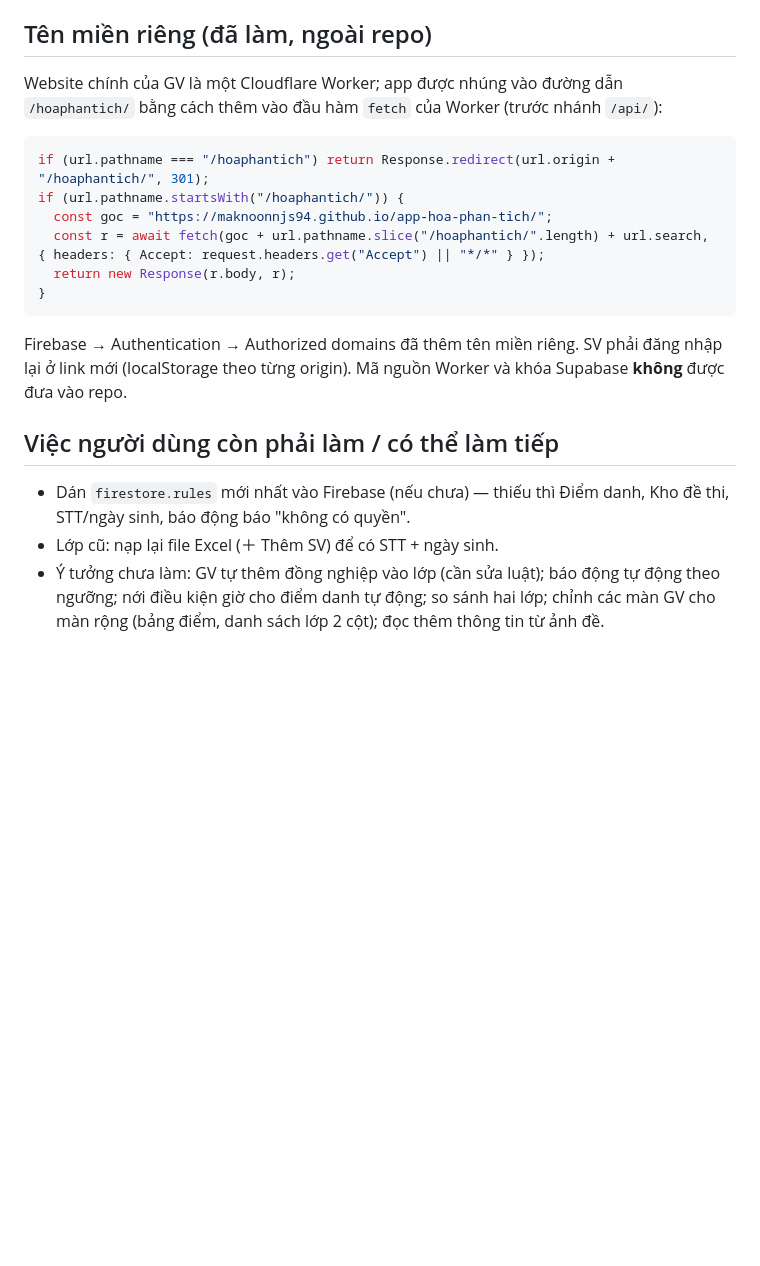
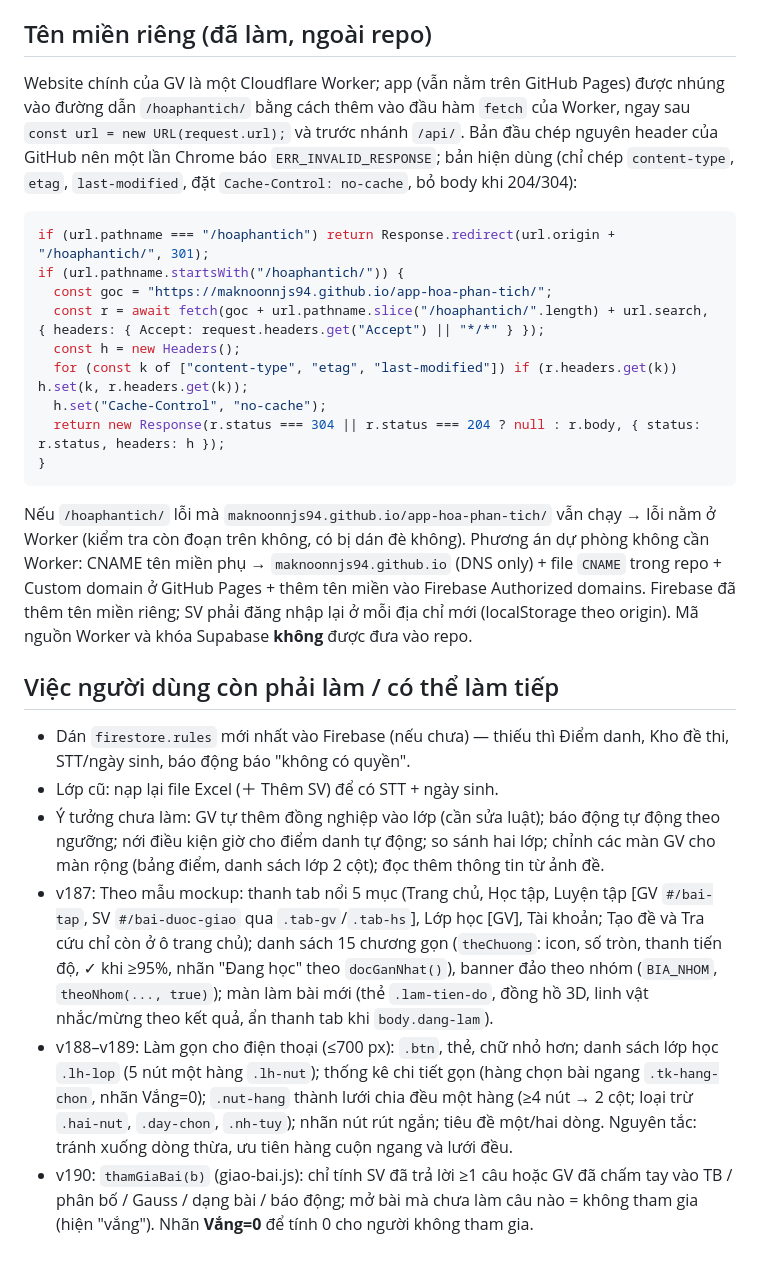
Before and after one commit to maknoonnjs94/app-hoa-phan-tich, a Markdown page: thiet-ke/quy-trinh-phat-trien-v167-v182.md, the part around the change. Rendered like a GitHub page; blank space fills up the shorter version.

Commit message:
Cập nhật nhật ký phát triển: v187–v190 và đoạn mã Worker mới
Co-Authored-By: Claude Sonnet 5.5 <noreply@anthropic.com>
Claude-Session: https://claude.ai/code/session_011xtxvCS1NCqTecL8u1RMmq

````diff
--- a/thiet-ke/quy-trinh-phat-trien-v167-v182.md
+++ b/thiet-ke/quy-trinh-phat-trien-v167-v182.md
@@ -33,18 +33,24 @@ Phiên "Giao diện & tính năng". Không đụng `kho.bin`, `noi-dung.js`, `ph
 - Giao diện máy tính dùng `zoom` (Chrome/Edge/Safari/Firefox ≥126); thanh bên là `position: sticky` trong lưới, không dùng `fixed` để khỏi lệch khi zoom.
 
 ## Tên miền riêng (đã làm, ngoài repo)
-Website chính của GV là một Cloudflare Worker; app được nhúng vào đường dẫn `/hoaphantich/` bằng cách thêm vào đầu hàm `fetch` của Worker (trước nhánh `/api/`):
+Website chính của GV là một Cloudflare Worker; app (vẫn nằm trên GitHub Pages) được nhúng vào đường dẫn `/hoaphantich/` bằng cách thêm vào đầu hàm `fetch` của Worker, ngay sau `const url = new URL(request.url);` và trước nhánh `/api/`. Bản đầu chép nguyên header của GitHub nên một lần Chrome báo `ERR_INVALID_RESPONSE`; bản hiện dùng (chỉ chép `content-type`, `etag`, `last-modified`, đặt `Cache-Control: no-cache`, bỏ body khi 204/304):
 ```js
 if (url.pathname === "/hoaphantich") return Response.redirect(url.origin + "/hoaphantich/", 301);
 if (url.pathname.startsWith("/hoaphantich/")) {
   const goc = "https://maknoonnjs94.github.io/app-hoa-phan-tich/";
   const r = await fetch(goc + url.pathname.slice("/hoaphantich/".length) + url.search, { headers: { Accept: request.headers.get("Accept") || "*/*" } });
-  return new Response(r.body, r);
+  const h = new Headers();
+  for (const k of ["content-type", "etag", "last-modified"]) if (r.headers.get(k)) h.set(k, r.headers.get(k));
+  h.set("Cache-Control", "no-cache");
+  return new Response(r.status === 304 || r.status === 204 ? null : r.body, { status: r.status, headers: h });
 }
 ```
-Firebase → Authentication → Authorized domains đã thêm tên miền riêng. SV phải đăng nhập lại ở link mới (localStorage theo từng origin). Mã nguồn Worker và khóa Supabase **không** được đưa vào repo.
+Nếu `/hoaphantich/` lỗi mà `maknoonnjs94.github.io/app-hoa-phan-tich/` vẫn chạy → lỗi nằm ở Worker (kiểm tra còn đoạn trên không, có bị dán đè không). Phương án dự phòng không cần Worker: CNAME tên miền phụ → `maknoonnjs94.github.io` (DNS only) + file `CNAME` trong repo + Custom domain ở GitHub Pages + thêm tên miền vào Firebase Authorized domains. Firebase đã thêm tên miền riêng; SV phải đăng nhập lại ở mỗi địa chỉ mới (localStorage theo origin). Mã nguồn Worker và khóa Supabase **không** được đưa vào repo.
 
 ## Việc người dùng còn phải làm / có thể làm tiếp
 - Dán `firestore.rules` mới nhất vào Firebase (nếu chưa) — thiếu thì Điểm danh, Kho đề thi, STT/ngày sinh, báo động báo "không có quyền".
 - Lớp cũ: nạp lại file Excel (＋ Thêm SV) để có STT + ngày sinh.
 - Ý tưởng chưa làm: GV tự thêm đồng nghiệp vào lớp (cần sửa luật); báo động tự động theo ngưỡng; nới điều kiện giờ cho điểm danh tự động; so sánh hai lớp; chỉnh các màn GV cho màn rộng (bảng điểm, danh sách lớp 2 cột); đọc thêm thông tin từ ảnh đề.
+- v187: Theo mẫu mockup: thanh tab nổi 5 mục (Trang chủ, Học tập, Luyện tập [GV `#/bai-tap`, SV `#/bai-duoc-giao` qua `.tab-gv`/`.tab-hs`], Lớp học [GV], Tài khoản; Tạo đề và Tra cứu chỉ còn ở ô trang chủ); danh sách 15 chương gọn (`theChuong`: icon, số tròn, thanh tiến độ, ✓ khi ≥95%, nhãn "Đang học" theo `docGanNhat()`), banner đảo theo nhóm (`BIA_NHOM`, `theoNhom(..., true)`); màn làm bài mới (thẻ `.lam-tien-do`, đồng hồ 3D, linh vật nhắc/mừng theo kết quả, ẩn thanh tab khi `body.dang-lam`).
+- v188–v189: Làm gọn cho điện thoại (≤700 px): `.btn`, thẻ, chữ nhỏ hơn; danh sách lớp học `.lh-lop` (5 nút một hàng `.lh-nut`); thống kê chi tiết gọn (hàng chọn bài ngang `.tk-hang-chon`, nhãn Vắng=0); `.nut-hang` thành lưới chia đều một hàng (≥4 nút → 2 cột; loại trừ `.hai-nut`, `.day-chon`, `.nh-tuy`); nhãn nút rút ngắn; tiêu đề một/hai dòng. Nguyên tắc: tránh xuống dòng thừa, ưu tiên hàng cuộn ngang và lưới đều.
+- v190: `thamGiaBai(b)` (giao-bai.js): chỉ tính SV đã trả lời ≥1 câu hoặc GV đã chấm tay vào TB / phân bố / Gauss / dạng bài / báo động; mở bài mà chưa làm câu nào = không tham gia (hiện "vắng"). Nhãn **Vắng=0** để tính 0 cho người không tham gia.
````
